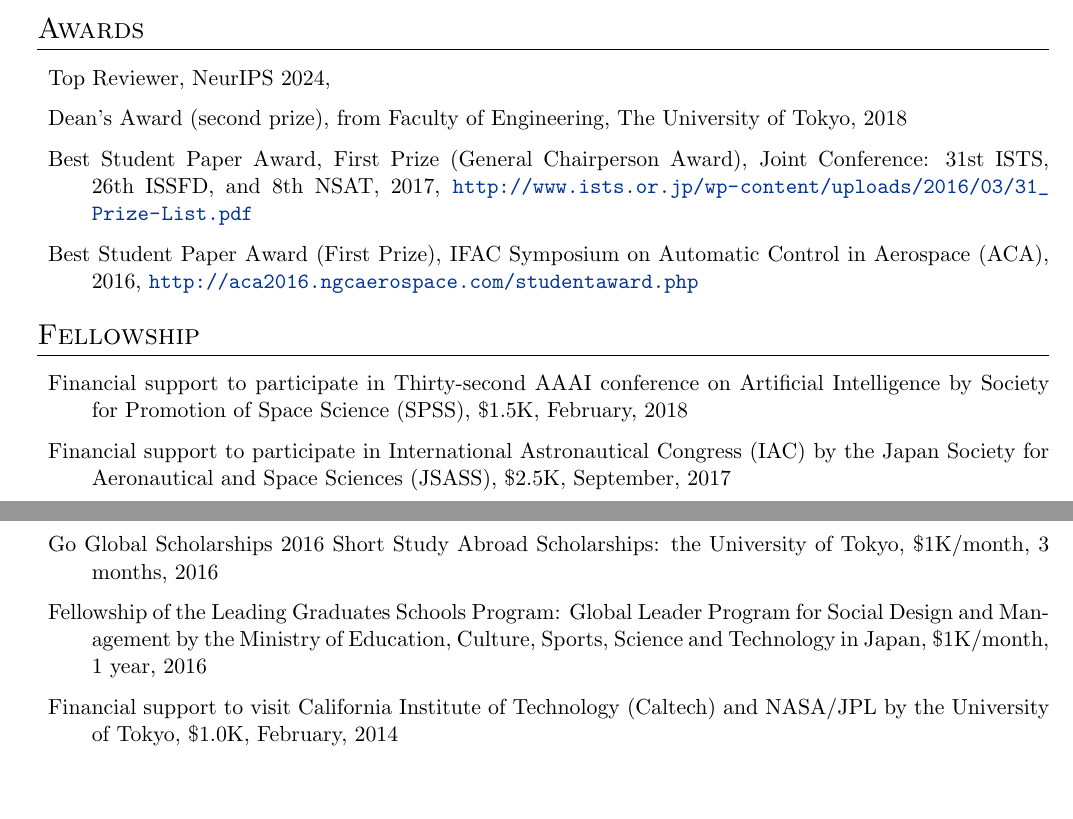
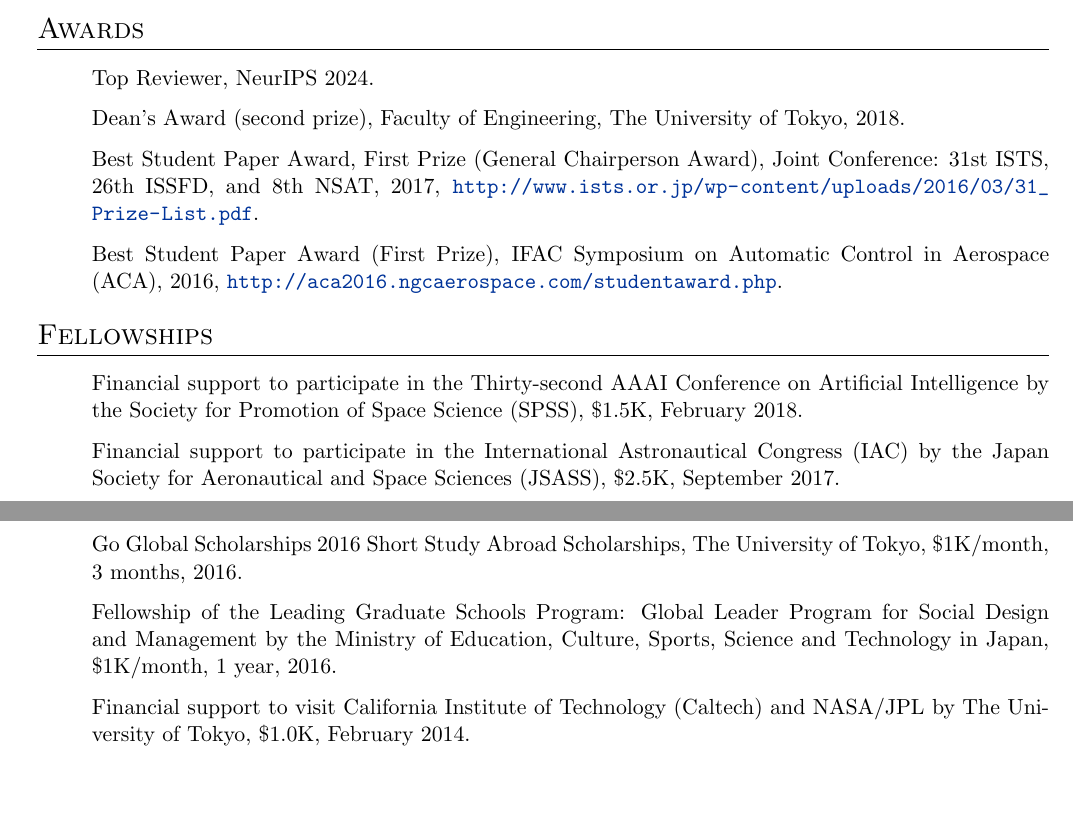
Before and after one commit to akifumi-wachi-4/website, a LaTeX CV (cv/CV_Akifumi_Wachi.tex, which reads cv/3_awards.tex): two parts of pages 3 and 4 of 4, joined at a grey line, cut so that both start at the same text. Compiled offline with pdfLaTeX.

Commit message:
Update 3_awards.tex

```diff
--- a/cv/3_awards.tex
+++ b/cv/3_awards.tex
@@ -1,28 +1,28 @@
-\section*{Awards}
-\begin{description}
+\section{Awards}
+\begin{description}[leftmargin=*,style=nextline]
 
-\item Top Reviewer, NeurIPS 2024,
+\item Top Reviewer, NeurIPS 2024.
 
-\item Dean's Award (second prize), from Faculty of Engineering, The University of Tokyo, 2018
+\item Dean's Award (second prize), Faculty of Engineering, The University of Tokyo, 2018.
 
 \item Best Student Paper Award, First Prize (General Chairperson Award), Joint Conference: 31st ISTS, 26th ISSFD, and 8th NSAT, 2017,
-\url{http://www.ists.or.jp/wp-content/uploads/2016/03/31_Prize-List.pdf}
+\url{http://www.ists.or.jp/wp-content/uploads/2016/03/31_Prize-List.pdf}.
 
 \item Best Student Paper Award (First Prize), IFAC Symposium on Automatic Control in Aerospace (ACA), 2016,
-\url{http://aca2016.ngcaerospace.com/studentaward.php}
+\url{http://aca2016.ngcaerospace.com/studentaward.php}.
 \end{description}
 
 
-\section*{Fellowship}
-\begin{description}
+\section{Fellowships}
+\begin{description}[leftmargin=*,style=nextline]
 % AAAI
-\item Financial support to participate in Thirty-second AAAI conference on Artificial Intelligence by Society for Promotion of Space Science (SPSS), \$1.5K, February, 2018
+\item Financial support to participate in the Thirty-second AAAI Conference on Artificial Intelligence by the Society for Promotion of Space Science (SPSS), \$1.5K, February 2018.
 % IAC
-\item Financial support to participate in International Astronautical Congress (IAC) by the Japan Society for Aeronautical and Space Sciences (JSASS), \$2.5K, September, 2017
+\item Financial support to participate in the International Astronautical Congress (IAC) by the Japan Society for Aeronautical and Space Sciences (JSASS), \$2.5K, September 2017.
 % Go Global
-\item Go Global Scholarships 2016 Short Study Abroad Scholarships: the University of Tokyo, \$1K/month, 3 months, 2016
+\item Go Global Scholarships 2016 Short Study Abroad Scholarships, The University of Tokyo, \$1K/month, 3 months, 2016.
 % GSDM
-\item Fellowship of the Leading Graduates Schools Program: Global Leader Program for Social Design and Management by the Ministry of Education, Culture, Sports, Science and Technology in Japan, \$1K/month, 1 year, 2016
+\item Fellowship of the Leading Graduate Schools Program: Global Leader Program for Social Design and Management by the Ministry of Education, Culture, Sports, Science and Technology in Japan, \$1K/month, 1 year, 2016.
 % 地球探訪
-\item Financial support to visit California Institute of Technology (Caltech) and NASA/JPL by the University of Tokyo, \$1.0K, February, 2014
+\item Financial support to visit California Institute of Technology (Caltech) and NASA/JPL by The University of Tokyo, \$1.0K, February 2014.
 \end{description}
```
